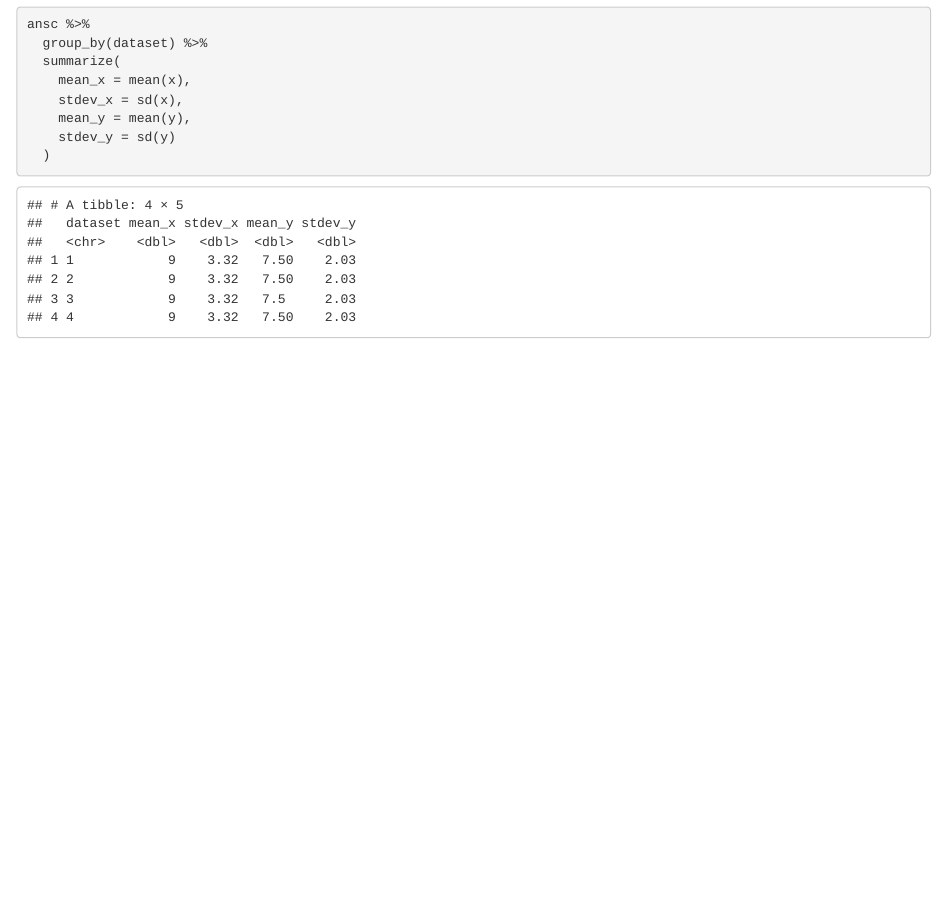
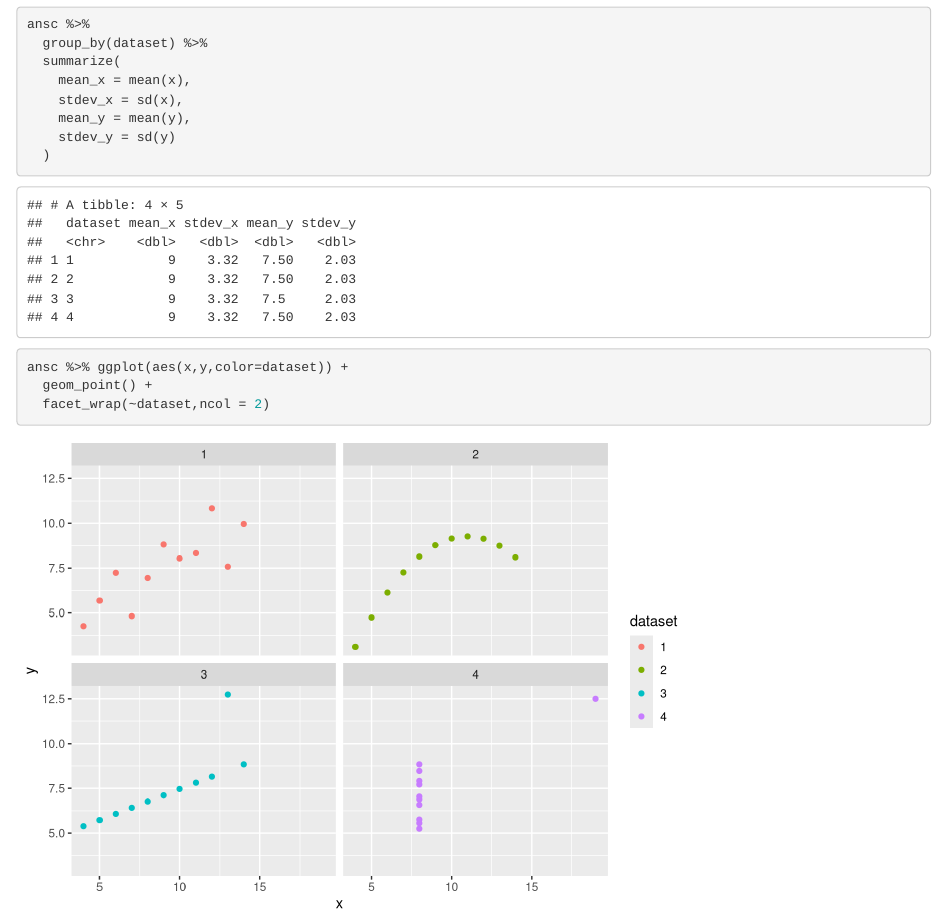
Before and after one commit to mtaylor-semo/grainger_cody, an R Markdown document (hw03/grainger_hw03.Rmd): the page in a window 1100 px wide, from 1310 px down. Rendered offline with R 4.5, knitr and Pandoc, with nearby package versions.

Commit message:
visualizing data commit

````diff
--- a/hw03/grainger_hw03.Rmd
+++ b/hw03/grainger_hw03.Rmd
@@ -42,3 +42,9 @@ ansc %>%
     stdev_y = sd(y)
   )
 ```
+
+```{r}
+ansc %>% ggplot(aes(x,y,color=dataset)) +
+  geom_point() +
+  facet_wrap(~dataset,ncol = 2)
+```
````
Also changed, not shown: hw03/grainger_hw03.nb.html.
